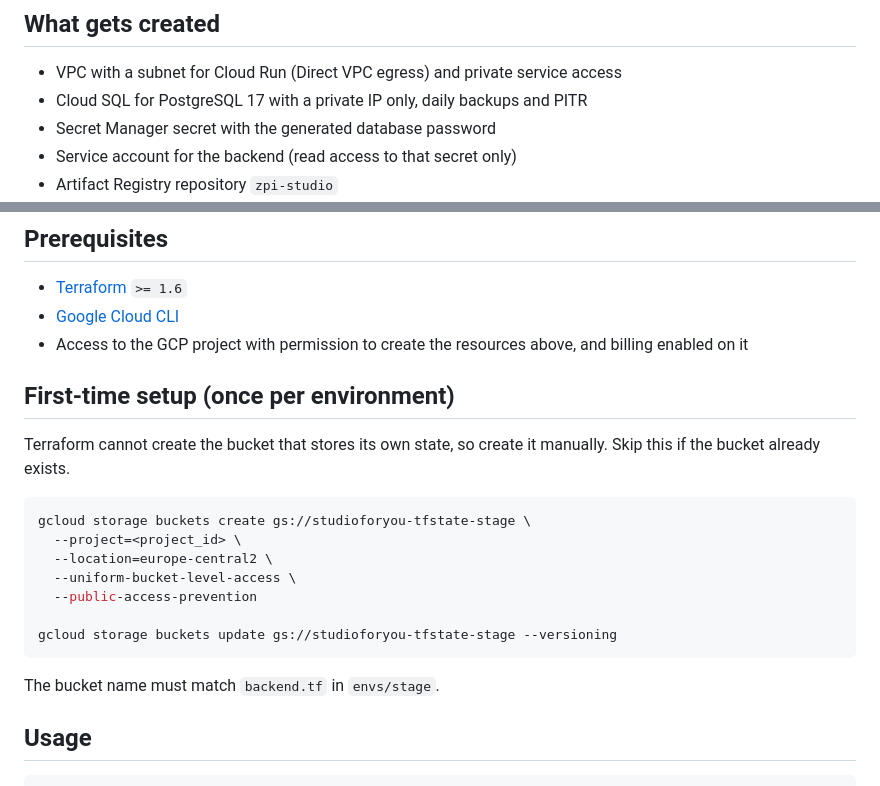
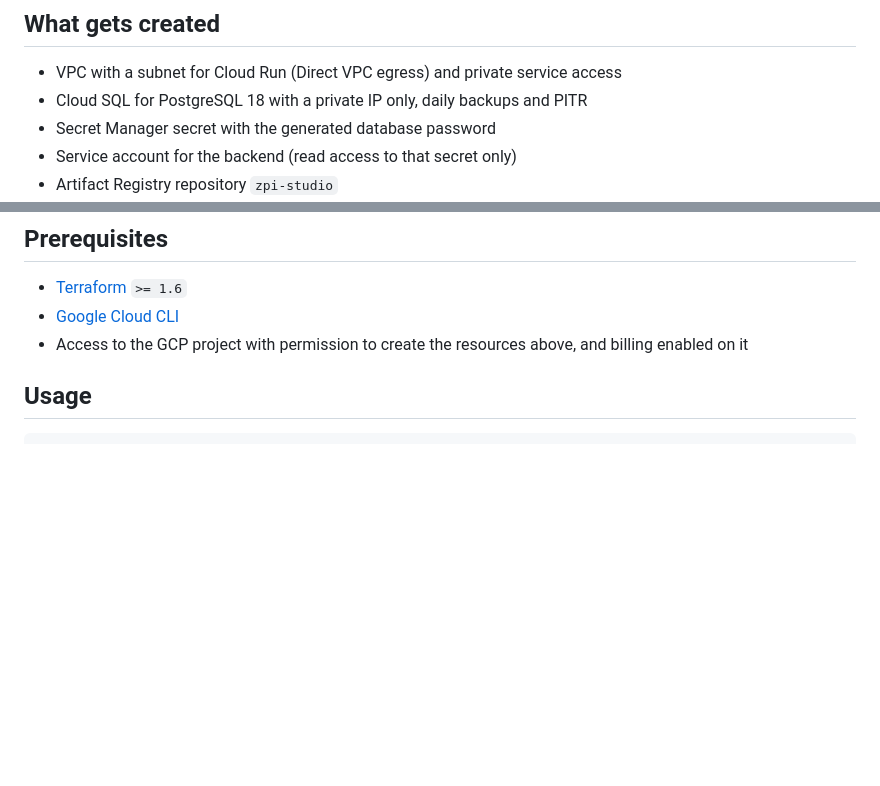
Before and after one commit to studioforyou/zpi-studio, a Markdown page: infrastructure/README.md, 2 parts joined by grey strips. Rendered like a GitHub page; blank space fills up the shorter version.

Commit message:
feat(docs): update readme

````diff
--- a/infrastructure/README.md
+++ b/infrastructure/README.md
@@ -32,7 +32,7 @@ Each environment lives in its own directory under `envs/` and has its own state.
 ## What gets created
 
 - VPC with a subnet for Cloud Run (Direct VPC egress) and private service access
-- Cloud SQL for PostgreSQL 17 with a private IP only, daily backups and PITR
+- Cloud SQL for PostgreSQL 18 with a private IP only, daily backups and PITR
 - Secret Manager secret with the generated database password
 - Service account for the backend (read access to that secret only)
 - Artifact Registry repository `zpi-studio`
@@ -45,22 +45,6 @@ The backend receives `SPRING_DATASOURCE_URL`, `SPRING_DATASOURCE_USERNAME` and `
 - [Terraform](https://developer.hashicorp.com/terraform/install) `>= 1.6`
 - [Google Cloud CLI](https://cloud.google.com/sdk/docs/install)
 - Access to the GCP project with permission to create the resources above, and billing enabled on it
-
-## First-time setup (once per environment)
-
-Terraform cannot create the bucket that stores its own state, so create it manually. Skip this if the bucket already exists.
-
-```bash
-gcloud storage buckets create gs://studioforyou-tfstate-stage \
-  --project=<project_id> \
-  --location=europe-central2 \
-  --uniform-bucket-level-access \
-  --public-access-prevention
-
-gcloud storage buckets update gs://studioforyou-tfstate-stage --versioning
-```
-
-The bucket name must match `backend.tf` in `envs/stage`.
 
 ## Usage
 
````
